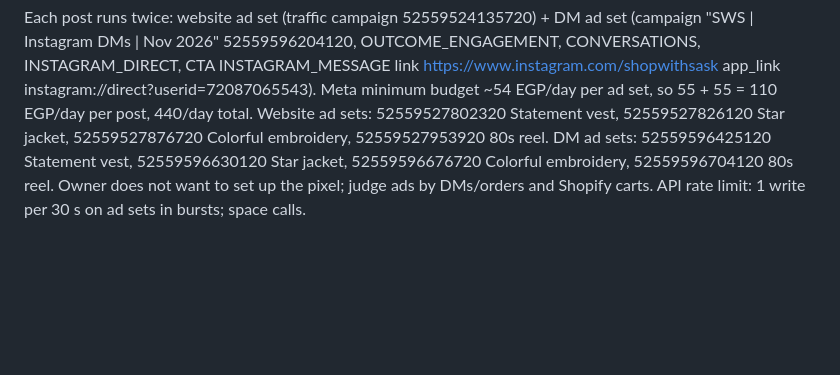
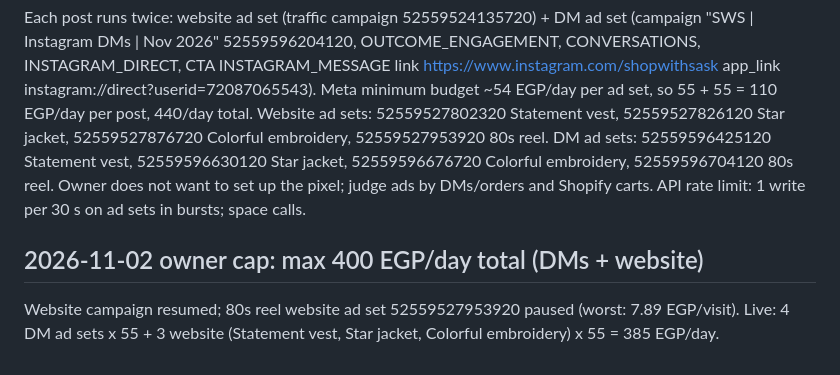
Before and after one commit to sandrakalada/shopwithsask, a Markdown page: notes/meta-ads.md, the part around the change. Drawn GitHub-style; blank space fills up the shorter version.

Commit message:
Ads notes: 400 EGP/day cap
Co-Authored-By: Claude Opus 5.5 <noreply@anthropic.com>
Claude-Session: https://claude.ai/code/session_01EYie83FamYRgi2JAypoXTP

```diff
--- a/notes/meta-ads.md
+++ b/notes/meta-ads.md
@@ -40,3 +40,6 @@ Website ad sets: 52559527802320 Statement vest, 52559527826120 Star jacket, 5255
 DM ad sets: 52559596425120 Statement vest, 52559596630120 Star jacket, 52559596676720 Colorful embroidery, 52559596704120 80s reel.
 Owner does not want to set up the pixel; judge ads by DMs/orders and Shopify carts.
 API rate limit: 1 write per 30 s on ad sets in bursts; space calls.
+
+## 2026-11-02 owner cap: max 400 EGP/day total (DMs + website)
+Website campaign resumed; 80s reel website ad set 52559527953920 paused (worst: 7.89 EGP/visit). Live: 4 DM ad sets x 55 + 3 website (Statement vest, Star jacket, Colorful embroidery) x 55 = 385 EGP/day.
```
